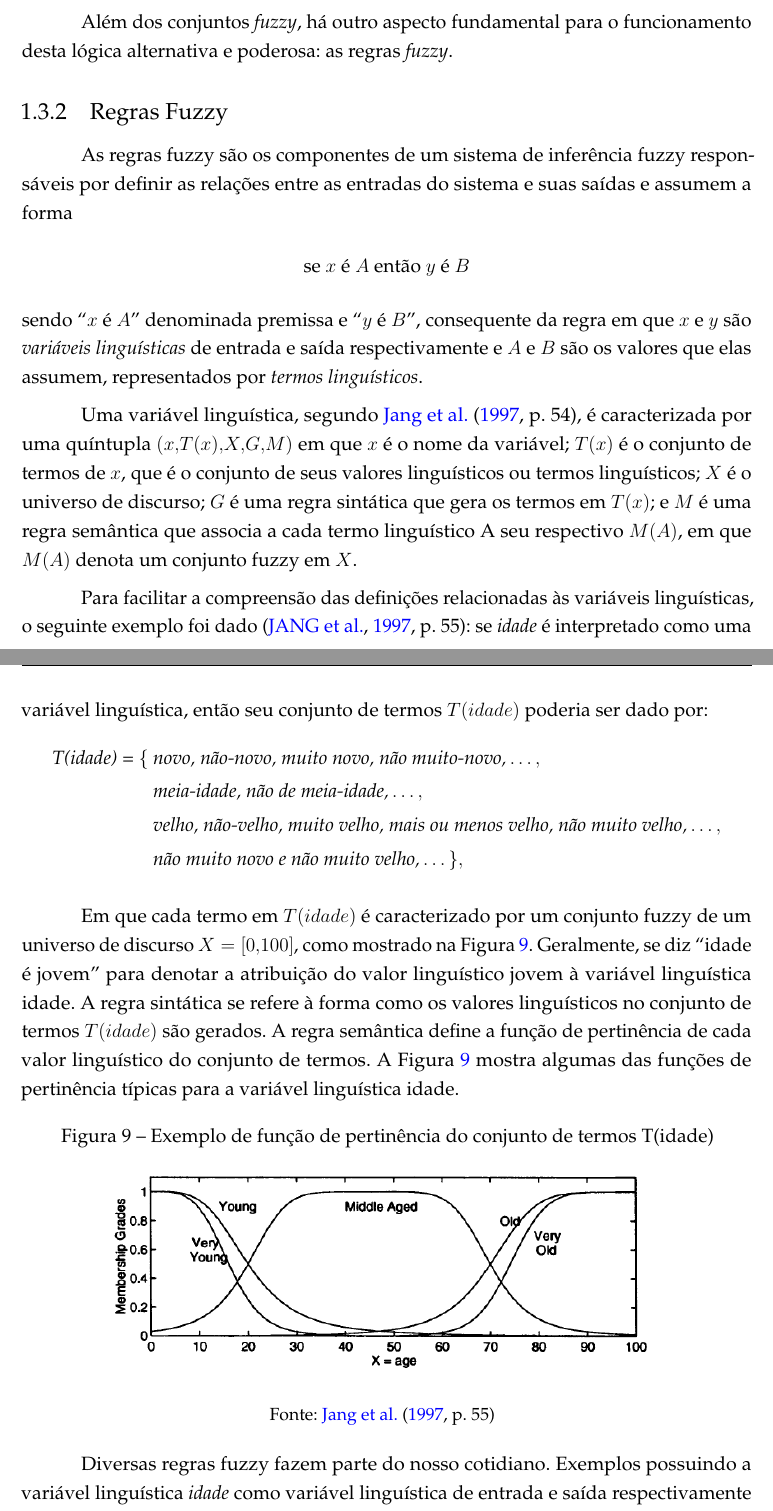
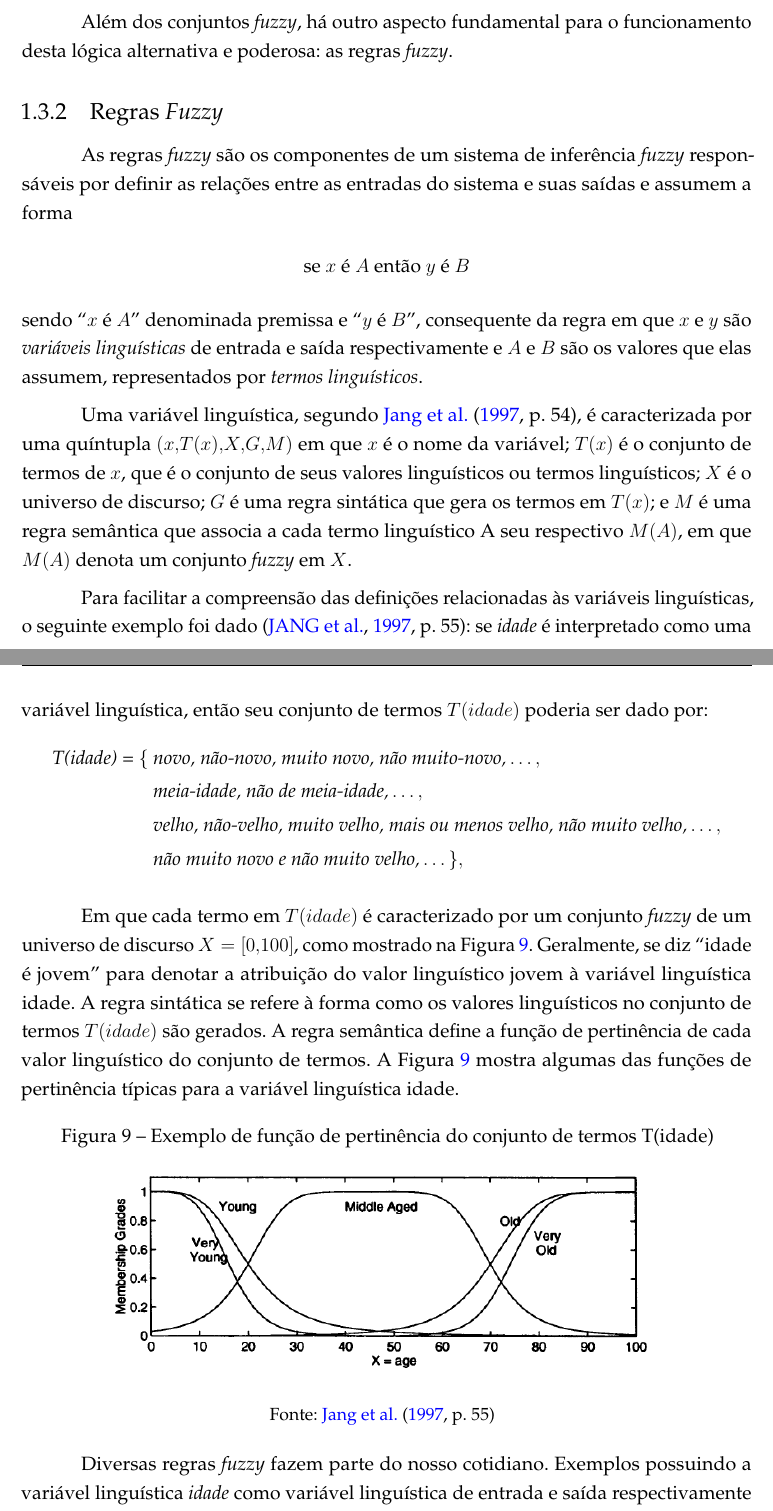
Before and after one commit to marcosfparreiras/tcc2, a LaTeX thesis (main.tex, which reads 02-elementos-textuais/fund-teorica-fuzzy.tex): two parts of pages 7 and 8 of 18, joined at a grey line, cut so that both start at the same text. Compiled offline with pdfLaTeX.

Commit message:
Finalização da correção da seção 2.3.1 - conjuntos fuzzy

```diff
--- a/02-elementos-textuais/fund-teorica-fuzzy.tex
+++ b/02-elementos-textuais/fund-teorica-fuzzy.tex
@@ -32,16 +32,16 @@ Para melhor exemplificar a definição de conjuntos \textit{fuzzy}, tome como ex
 Além dos conjuntos \textit{fuzzy}, há outro aspecto fundamental para o funcionamento desta lógica alternativa e poderosa: as regras \textit{fuzzy}.
 
 %--revisao--
-\subsection{Regras Fuzzy}
+\subsection{Regras \textit{Fuzzy}}
 \label{sec:regras_fuzzy}
 
-As regras fuzzy são os componentes de um sistema de inferência fuzzy responsáveis por definir as relações entre as entradas do sistema e suas saídas e assumem a forma
+As regras \textit{fuzzy} são os componentes de um sistema de inferência \textit{fuzzy} responsáveis por definir as relações entre as entradas do sistema e suas saídas e assumem a forma
 \begin{center}
 se $x$ é $A$ então $y$ é $B$
 \end{center}
 sendo ``$x$ é $A$'' denominada premissa  e ``$y$ é $B$'', consequente da regra em que $x$ e $y$ são \textit{variáveis linguísticas} de entrada e saída respectivamente  e $A$ e $B$ são os valores que elas assumem, representados por \textit{termos linguísticos}.
 
-Uma variável linguística, segundo \citeonline[p.~54]{Jang1997}, é caracterizada por uma quíntupla $(x,T(x),X,G,M)$ em que $x$ é o nome da variável; $T(x)$ é o conjunto de termos de $x$, que é o conjunto de seus valores linguísticos ou termos linguísticos; $X$ é o universo de discurso; $G$ é uma regra sintática que gera os termos em $T(x)$; e $M$ é uma regra semântica que associa a cada termo linguístico A seu respectivo $M(A)$, em que $M(A)$ denota um conjunto fuzzy em $X$.
+Uma variável linguística, segundo \citeonline[p.~54]{Jang1997}, é caracterizada por uma quíntupla $(x,T(x),X,G,M)$ em que $x$ é o nome da variável; $T(x)$ é o conjunto de termos de $x$, que é o conjunto de seus valores linguísticos ou termos linguísticos; $X$ é o universo de discurso; $G$ é uma regra sintática que gera os termos em $T(x)$; e $M$ é uma regra semântica que associa a cada termo linguístico A seu respectivo $M(A)$, em que $M(A)$ denota um conjunto \textit{fuzzy} em $X$.
 
 Para facilitar a compreensão das definições relacionadas às variáveis linguísticas, o seguinte exemplo foi dado \cite[p.~55]{Jang1997}: se \textit{idade} é interpretado como uma variável linguística, então seu conjunto de termos $T(idade)$ poderia ser dado por:
 \begin{align*}
@@ -51,7 +51,7 @@ Para facilitar a compreensão das definições relacionadas às variáveis lingu
 &\mbox{ \textit{não muito novo e não muito velho,}} \dots \},
 \end{align*}
 
-Em que cada termo em $T(idade)$ é caracterizado por um conjunto fuzzy de um universo de discurso $X = [0,100]$, como mostrado na Figura \ref{fig:fuzzy_rules_jang}. Geralmente, se diz ``idade é jovem'' para denotar a atribuição do valor linguístico jovem à variável linguística idade. A regra sintática se refere à forma como os valores linguísticos no conjunto de termos $T(idade)$ são gerados. A regra semântica define a função de pertinência de cada valor linguístico do conjunto de termos. A Figura \ref{fig:fuzzy_rules_jang} mostra algumas das funções de pertinência típicas para a variável linguística idade.
+Em que cada termo em $T(idade)$ é caracterizado por um conjunto \textit{fuzzy} de um universo de discurso $X = [0,100]$, como mostrado na Figura \ref{fig:fuzzy_rules_jang}. Geralmente, se diz ``idade é jovem'' para denotar a atribuição do valor linguístico jovem à variável linguística idade. A regra sintática se refere à forma como os valores linguísticos no conjunto de termos $T(idade)$ são gerados. A regra semântica define a função de pertinência de cada valor linguístico do conjunto de termos. A Figura \ref{fig:fuzzy_rules_jang} mostra algumas das funções de pertinência típicas para a variável linguística idade.
 
 \begin{figure}[!htb]
     \centering
@@ -61,7 +61,7 @@ Em que cada termo em $T(idade)$ é caracterizado por um conjunto fuzzy de um uni
     \label{fig:fuzzy_rules_jang}
 \end{figure}
 
-Diversas regras fuzzy fazem parte do nosso cotidiano. Exemplos possuindo a variável linguística \textit{idade} como variável linguística de entrada e saída respectivamente incluem:
+Diversas regras \textit{fuzzy} fazem parte do nosso cotidiano. Exemplos possuindo a variável linguística \textit{idade} como variável linguística de entrada e saída respectivamente incluem:
 \begin{center}
 se \textit{idade} é \textit{jovem} então \textit{energia} é \textit{alta} \\
 se \textit{sabedoria} é \textit{grande} então \textit{idade} é \textit{velha}
```
Also changed, not shown: 02-elementos-textuais/fund-teorica-fuzzy.tex (2 more changed lines).
